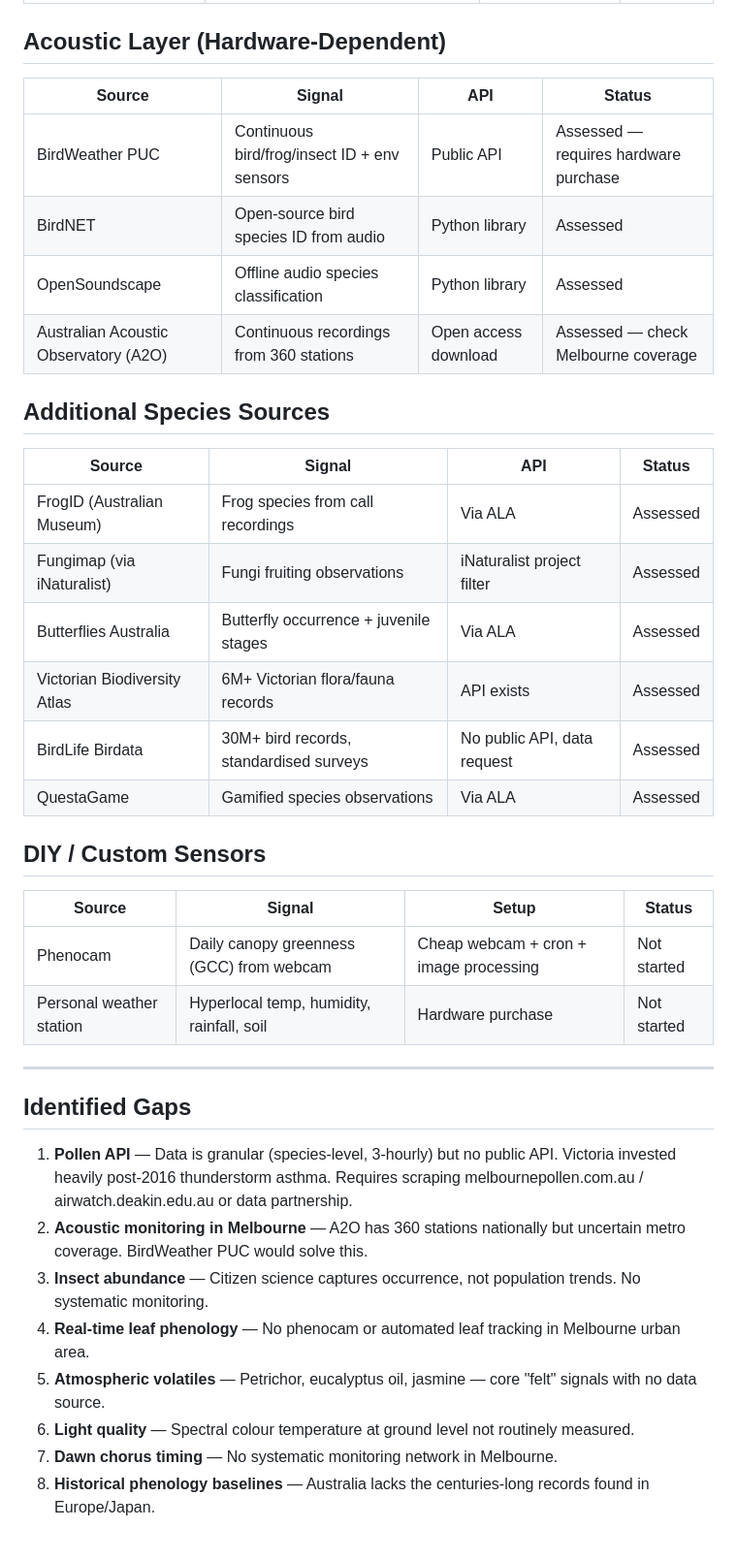
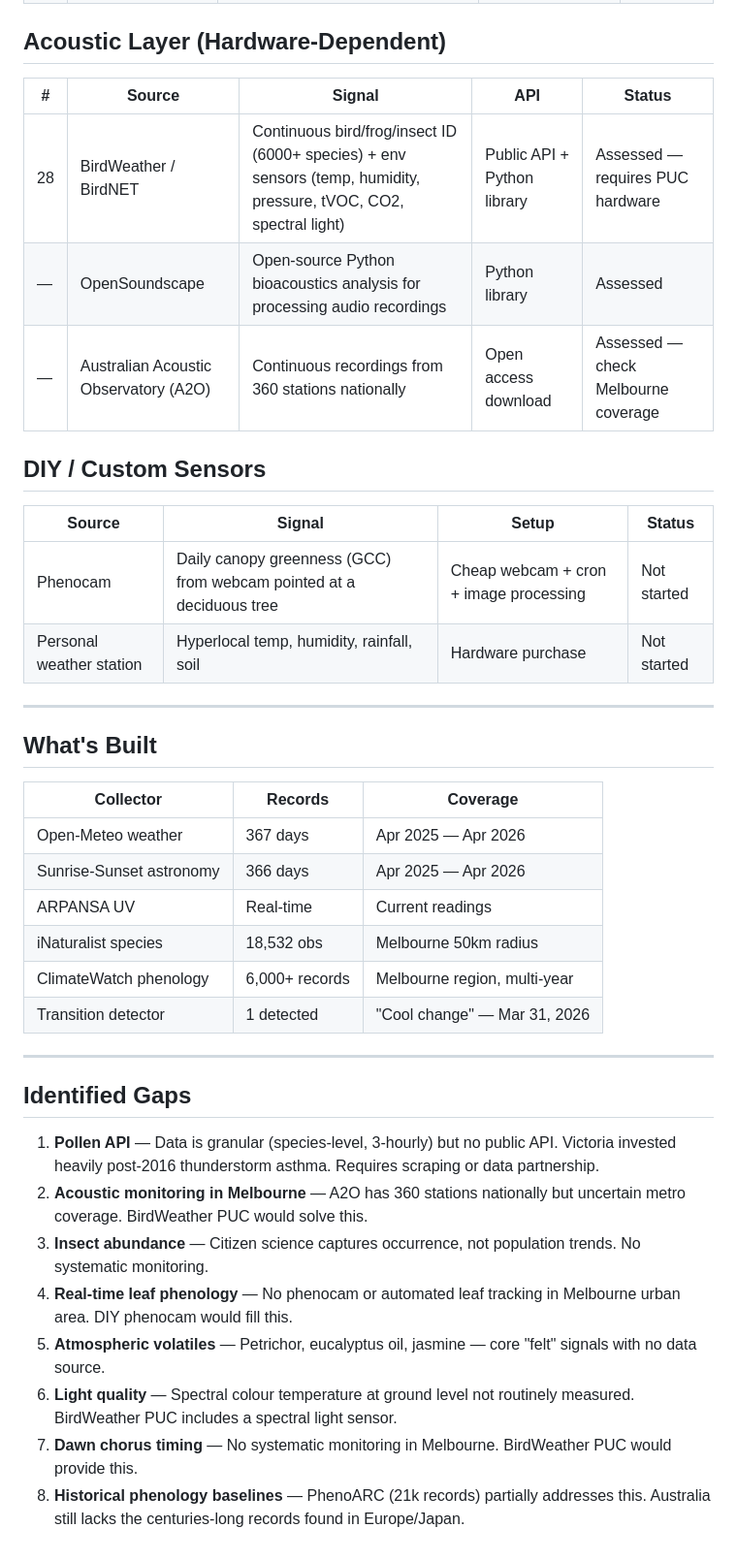
Before and after one commit to jhei21244/microseason, a Markdown page: DATA_SOURCES.md, the part around one of its changes. Shown at 97% size. Drawn GitHub-style.

Commit message:
Consolidate: 28 data sources — complete inventory with build status
Adds ECOSTRESS (NASA thermal) and PhenoARC (21k historical records).
Tracks what's built vs assessed. 6 collectors operational.

```diff
--- a/DATA_SOURCES.md
+++ b/DATA_SOURCES.md
@@ -53,40 +55,41 @@ Status key: **Verified** = API tested, working | **Assessed** = reviewed, not ye
 
 ## Acoustic Layer (Hardware-Dependent)
 
-| Source | Signal | API | Status |
-|--------|--------|-----|--------|
-| BirdWeather PUC | Continuous bird/frog/insect ID + env sensors | Public API | Assessed — requires hardware purchase |
-| BirdNET | Open-source bird species ID from audio | Python library | Assessed |
-| OpenSoundscape | Offline audio species classification | Python library | Assessed |
-| Australian Acoustic Observatory (A2O) | Continuous recordings from 360 stations | Open access download | Assessed — check Melbourne coverage |
-
-## Additional Species Sources
-
-| Source | Signal | API | Status |
-|--------|--------|-----|--------|
-| FrogID (Australian Museum) | Frog species from call recordings | Via ALA | Assessed |
-| Fungimap (via iNaturalist) | Fungi fruiting observations | iNaturalist project filter | Assessed |
-| Butterflies Australia | Butterfly occurrence + juvenile stages | Via ALA | Assessed |
-| Victorian Biodiversity Atlas | 6M+ Victorian flora/fauna records | API exists | Assessed |
-| BirdLife Birdata | 30M+ bird records, standardised surveys | No public API, data request | Assessed |
-| QuestaGame | Gamified species observations | Via ALA | Assessed |
+| # | Source | Signal | API | Status |
+|---|--------|--------|-----|--------|
+| 28 | BirdWeather / BirdNET | Continuous bird/frog/insect ID (6000+ species) + env sensors (temp, humidity, pressure, tVOC, CO2, spectral light) | Public API + Python library | Assessed — requires PUC hardware |
+| — | OpenSoundscape | Open-source Python bioacoustics analysis for processing audio recordings | Python library | Assessed |
+| — | Australian Acoustic Observatory (A2O) | Continuous recordings from 360 stations nationally | Open access download | Assessed — check Melbourne coverage |
 
 ## DIY / Custom Sensors
 
 | Source | Signal | Setup | Status |
 |--------|--------|-------|--------|
-| Phenocam | Daily canopy greenness (GCC) from webcam | Cheap webcam + cron + image processing | Not started |
+| Phenocam | Daily canopy greenness (GCC) from webcam pointed at a deciduous tree | Cheap webcam + cron + image processing | Not started |
 | Personal weather station | Hyperlocal temp, humidity, rainfall, soil | Hardware purchase | Not started |
+
+---
+
+## What's Built
+
+| Collector | Records | Coverage |
+|-----------|---------|----------|
+| Open-Meteo weather | 367 days | Apr 2025 — Apr 2026 |
+| Sunrise-Sunset astronomy | 366 days | Apr 2025 — Apr 2026 |
+| ARPANSA UV | Real-time | Current readings |
+| iNaturalist species | 18,532 obs | Melbourne 50km radius |
+| ClimateWatch phenology | 6,000+ records | Melbourne region, multi-year |
+| Transition detector | 1 detected | "Cool change" — Mar 31, 2026 |
 
 ---
 
 ## Identified Gaps
 
-1. **Pollen API** — Data is granular (species-level, 3-hourly) but no public API. Victoria invested heavily post-2016 thunderstorm asthma. Requires scraping melbournepollen.com.au / airwatch.deakin.edu.au or data partnership.
+1. **Pollen API** — Data is granular (species-level, 3-hourly) but no public API. Victoria invested heavily post-2016 thunderstorm asthma. Requires scraping or data partnership.
 2. **Acoustic monitoring in Melbourne** — A2O has 360 stations nationally but uncertain metro coverage. BirdWeather PUC would solve this.
 3. **Insect abundance** — Citizen science captures occurrence, not population trends. No systematic monitoring.
-4. **Real-time leaf phenology** — No phenocam or automated leaf tracking in Melbourne urban area.
+4. **Real-time leaf phenology** — No phenocam or automated leaf tracking in Melbourne urban area. DIY phenocam would fill this.
 5. **Atmospheric volatiles** — Petrichor, eucalyptus oil, jasmine — core "felt" signals with no data source.
-6. **Light quality** — Spectral colour temperature at ground level not routinely measured.
-7. **Dawn chorus timing** — No systematic monitoring network in Melbourne.
-8. **Historical phenology baselines** — Australia lacks the centuries-long records found in Europe/Japan.
+6. **Light quality** — Spectral colour temperature at ground level not routinely measured. BirdWeather PUC includes a spectral light sensor.
+7. **Dawn chorus timing** — No systematic monitoring in Melbourne. BirdWeather PUC would provide this.
+8. **Historical phenology baselines** — PhenoARC (21k records) partially addresses this. Australia still lacks the centuries-long records found in Europe/Japan.
```
Also changed, not shown: other parts of DATA_SOURCES.md (+38 -36 lines).
